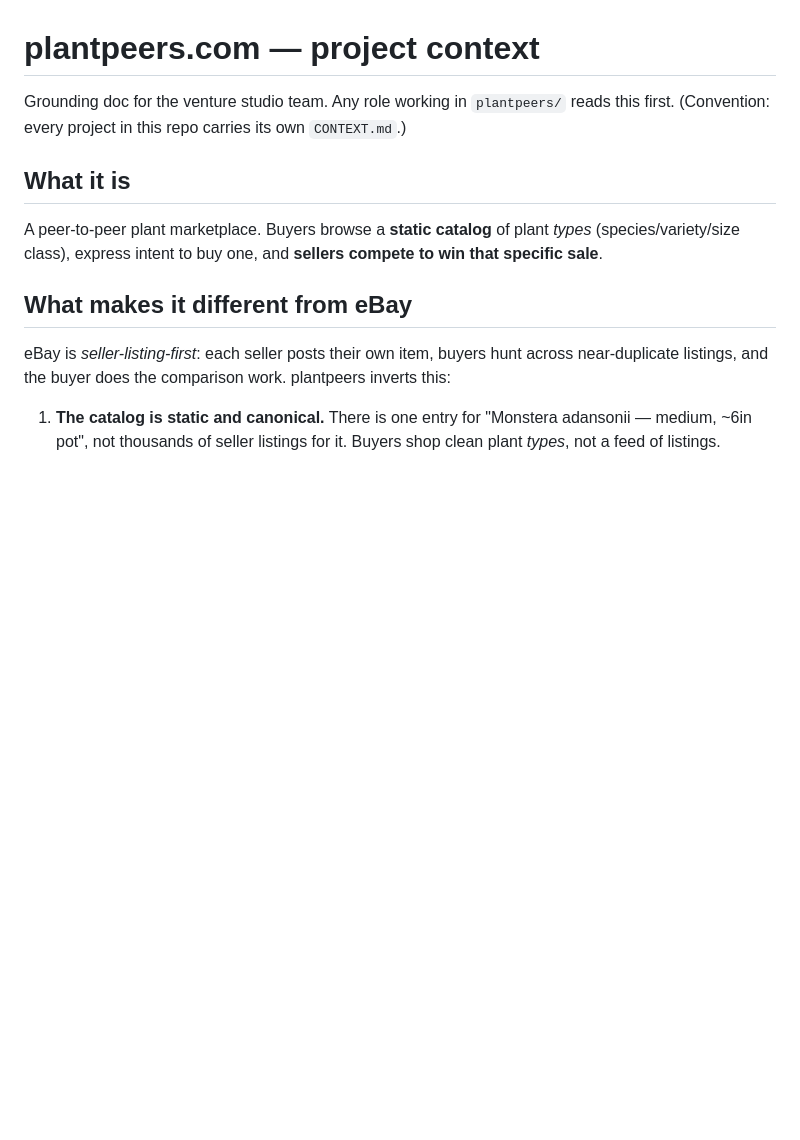
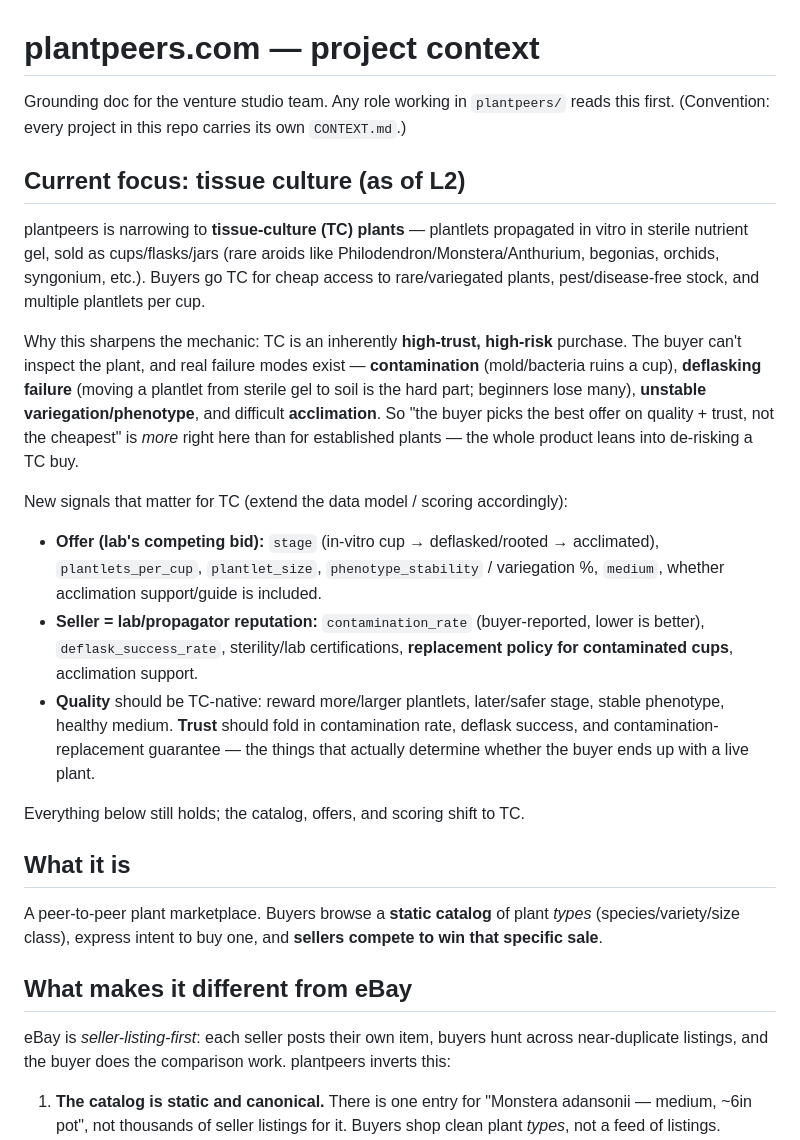
Before and after one commit to Horizon88/hello, a Markdown page: plantpeers/CONTEXT.md, the part around the change. Rendered like a GitHub page; blank space fills up the shorter version.

Commit message:
plantpeers: pivot focus to tissue culture (L2)
Narrow the product to tissue-culture plants (in-vitro plantlets sold as cups/
flasks). TC is a high-trust, high-risk purchase — contamination, deflasking
failure, unstable variegation — so the quality+trust-over-price mechanic matters
even more. Document the TC-native signals the offers, seller reputation, and
quality()/trust() scoring should shift to.

Co-Authored-By: Claude Opus 4.8 <noreply@anthropic.com>
Claude-Session: https://claude.ai/code/session_01Ac3Z8AuUBAXLS9y7qE1FVC

```diff
--- a/plantpeers/CONTEXT.md
+++ b/plantpeers/CONTEXT.md
@@ -3,6 +3,36 @@
 Grounding doc for the venture studio team. Any role working in `plantpeers/`
 reads this first. (Convention: every project in this repo carries its own
 `CONTEXT.md`.)
+
+## Current focus: tissue culture (as of L2)
+
+plantpeers is narrowing to **tissue-culture (TC) plants** — plantlets propagated
+in vitro in sterile nutrient gel, sold as cups/flasks/jars (rare aroids like
+Philodendron/Monstera/Anthurium, begonias, orchids, syngonium, etc.). Buyers go
+TC for cheap access to rare/variegated plants, pest/disease-free stock, and
+multiple plantlets per cup.
+
+Why this sharpens the mechanic: TC is an inherently **high-trust, high-risk**
+purchase. The buyer can't inspect the plant, and real failure modes exist —
+**contamination** (mold/bacteria ruins a cup), **deflasking failure** (moving a
+plantlet from sterile gel to soil is the hard part; beginners lose many),
+**unstable variegation/phenotype**, and difficult **acclimation**. So "the buyer
+picks the best offer on quality + trust, not the cheapest" is *more* right here
+than for established plants — the whole product leans into de-risking a TC buy.
+
+New signals that matter for TC (extend the data model / scoring accordingly):
+- **Offer (lab's competing bid):** `stage` (in-vitro cup → deflasked/rooted →
+  acclimated), `plantlets_per_cup`, `plantlet_size`, `phenotype_stability` /
+  variegation %, `medium`, whether acclimation support/guide is included.
+- **Seller = lab/propagator reputation:** `contamination_rate` (buyer-reported,
+  lower is better), `deflask_success_rate`, sterility/lab certifications,
+  **replacement policy for contaminated cups**, acclimation support.
+- **Quality** should be TC-native: reward more/larger plantlets, later/safer
+  stage, stable phenotype, healthy medium. **Trust** should fold in
+  contamination rate, deflask success, and contamination-replacement guarantee —
+  the things that actually determine whether the buyer ends up with a live plant.
+
+Everything below still holds; the catalog, offers, and scoring shift to TC.
 
 ## What it is
 
```
